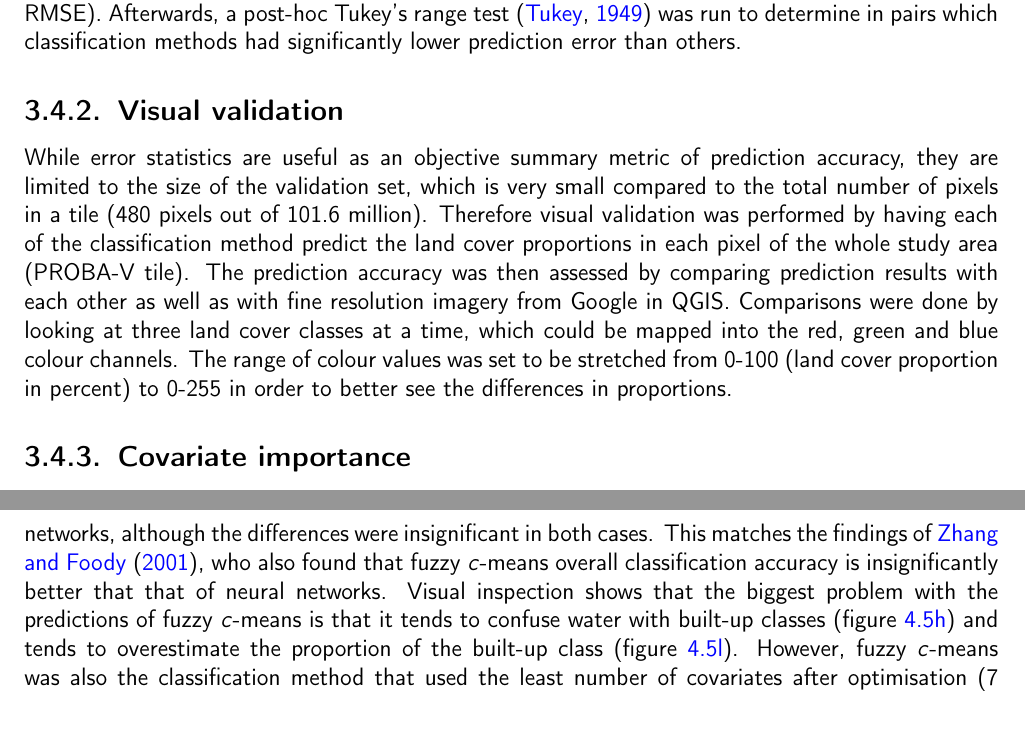
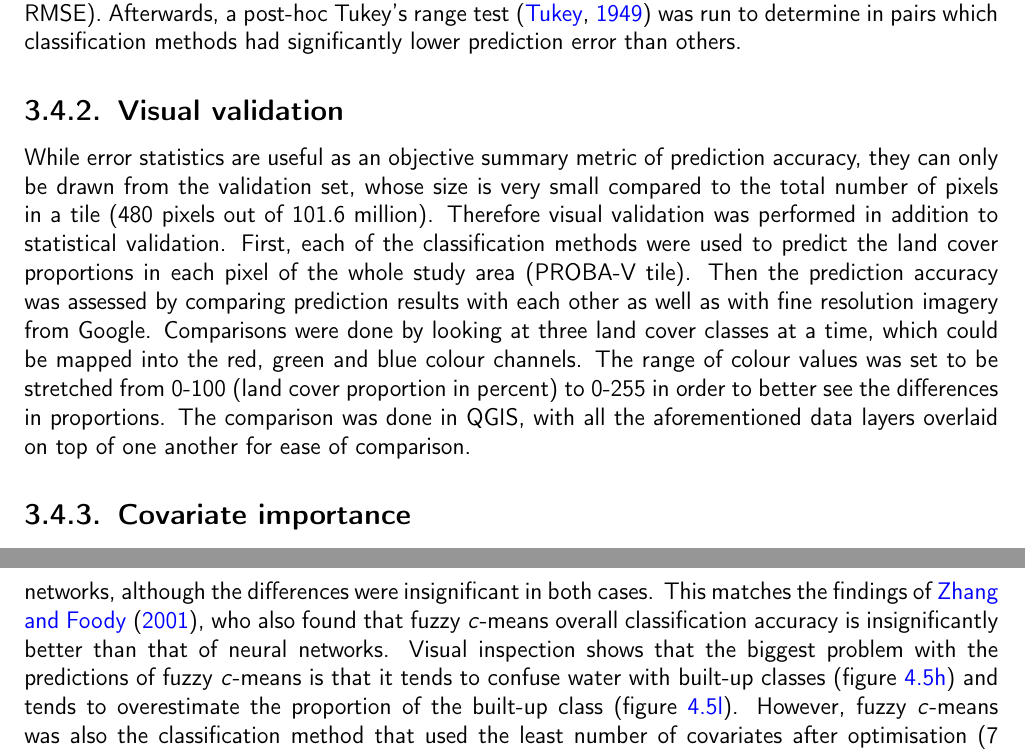
Before and after one commit to GreatEmerald/master-classification, a LaTeX thesis (thesis/thesis.tex): two parts of pages 28 and 44 of 65, joined at a grey line, cut so that both start at the same text. Compiled offline with pdfLaTeX.

Commit message:
Resolution of third draft comments

```diff
--- a/thesis/thesis.tex
+++ b/thesis/thesis.tex
@@ -548,7 +548,7 @@ In order to determine whether any method had a significantly lower prediction er
 
 \subsection{Visual validation}
 
-While error statistics are useful as an objective summary metric of prediction accuracy, they are limited to the size of the validation set, which is very small compared to the total number of pixels in a tile (480 pixels out of 101.6 million). Therefore visual validation was performed by having each of the classification method predict the land cover proportions in each pixel of the whole study area (PROBA-V tile). The prediction accuracy was then assessed by comparing prediction results with each other as well as with fine resolution imagery from Google in QGIS. Comparisons were done by looking at three land cover classes at a time, which could be mapped into the red, green and blue colour channels. The range of colour values was set to be stretched from 0-100 (land cover proportion in percent) to 0-255 in order to better see the differences in proportions.
+While error statistics are useful as an objective summary metric of prediction accuracy, they can only be drawn from the validation set, whose size is very small compared to the total number of pixels in a tile (480 pixels out of 101.6 million). Therefore visual validation was performed in addition to statistical validation. First, each of the classification methods were used to predict the land cover proportions in each pixel of the whole study area (PROBA-V tile). Then the prediction accuracy was assessed by comparing prediction results with each other as well as with fine resolution imagery from Google. Comparisons were done by looking at three land cover classes at a time, which could be mapped into the red, green and blue colour channels. The range of colour values was set to be stretched from 0-100 (land cover proportion in percent) to 0-255 in order to better see the differences in proportions. The comparison was done in QGIS, with all the aforementioned data layers overlaid on top of one another for ease of comparison.
 
 \subsection{Covariate importance}
 
@@ -841,7 +841,7 @@ Even though the differences between the methods were small, overall random fores
 
 Neural networks were expected to have the best prediction accuracy, since they are capable of handling multiple input and multiple output data and is thus a fully fuzzy classification approach \citep{zhang2001fullyfuzzy}. However, its predictions turned out to be less accurate than expected. In particular, visual comparison of the prediction results shows that neural networks tend to overestimate the proportion of wetlands and tend to confuse water with built-up areas (figure \ref{subfig-riga-nn}). The predictions of neural networks were also the least smooth, with obvious artefacts in some cases (figure \ref{subfig-kursiunerija-nn}). This is possibly due to how difficult it is to train neural networks. All input data needs to be rescaled to the 0-1 range and covariates with little explanatory value have to be dropped for it to perform well, but this preprocessing by itself has the downside of making the algorithm easily affected by outliers in the data and not making use of all available data. Neural networks also have a large number of parameters, so extensive sensitivity analysis would be necessary to investigate the potential of neural networks in depth. Overall neural network predictions were less accurate, but not significantly, than fuzzy \textit{c}-means and random forest regression.
 
-Fuzzy \textit{c}-means, which is also a fully fuzzy classification method \citep{zhang2001fullyfuzzy}, achieved a prediction accuracy almost on par with random forest regression, and slightly better than neural networks, although the differences were insignificant in both cases. This matches the findings of \citet{zhang2001fullyfuzzy}, who also found that fuzzy \textit{c}-means overall classification accuracy is insignificantly better that that of neural networks. Visual inspection shows that the biggest problem with the predictions of fuzzy \textit{c}-means is that it tends to confuse water with built-up classes (figure \ref{subfig-riga-cm}) and tends to overestimate the proportion of the built-up class (figure \ref{subfig-karsuva-cm}). However, fuzzy \textit{c}-means was also the classification method that used the least number of covariates after optimisation (7 out of 16), which means that less information is needed to train it, but also that not all covariates can be used equally by this classification method, since it relies on centroids and so prefers normal distribution of the data. The simplicity of this algorithm is also an advantage in that it is easy to inspect the model (plot class centroids, etc.) and interpret it, compared to the ``black-box'' nature of the other tested machine learning algorithms. Moreover, fuzzy \textit{c}-means is the fastest of all the tested classification methods to train, which may be important if lots of training data was to be available. On the other hand, at the moment the \textit{R} implementation of fuzzy \textit{c}-means does not work with data of the \texttt{Raster} class and it has no multithreading capabilities, which makes it more difficult to use compared to other methods.
+Fuzzy \textit{c}-means, which is also a fully fuzzy classification method \citep{zhang2001fullyfuzzy}, achieved a prediction accuracy almost on par with random forest regression, and slightly better than neural networks, although the differences were insignificant in both cases. This matches the findings of \citet{zhang2001fullyfuzzy}, who also found that fuzzy \textit{c}-means overall classification accuracy is insignificantly better than that of neural networks. Visual inspection shows that the biggest problem with the predictions of fuzzy \textit{c}-means is that it tends to confuse water with built-up classes (figure \ref{subfig-riga-cm}) and tends to overestimate the proportion of the built-up class (figure \ref{subfig-karsuva-cm}). However, fuzzy \textit{c}-means was also the classification method that used the least number of covariates after optimisation (7 out of 16), which means that less information is needed to train it, but also that not all covariates can be used equally by this classification method, since it relies on centroids and so prefers normal distribution of the data. The simplicity of this algorithm is also an advantage in that it is easy to inspect the model (plot class centroids, etc.) and interpret it, compared to the ``black-box'' nature of the other tested machine learning algorithms. Moreover, fuzzy \textit{c}-means is the fastest of all the tested classification methods to train, which may be important if lots of training data was to be available. On the other hand, at the moment the \textit{R} implementation of fuzzy \textit{c}-means does not work with data of the \texttt{Raster} class and it has no multithreading capabilities, which makes it more difficult to use compared to other methods.
 
 Increasing the fuzzy \textit{c}-means fuzzy exponent value from the \texttt{gsif} package default 1.2 to the optimised 1.5, RMSE decreased but MAE increased (see figure \ref{fig-total-errors}). That is expected, since with an increased fuzziness of the result (fewer predictions of 100\% and 0\%, more predictions in between), there are fewer large misses for which RMSE penalises, and more smaller misses for which MAE penalises. The fuzzy exponent value of 1.5 is on the lower side of the value range suggested by \citet{Okeke2006fuzzyexponent} (1.5-3, with 2 being the most common choice), but it confirms their observation that datasets with relatively large number of endmember pixels (of which there were 50\% in the ground truth dataset) tend towards the lower bound of that range. 1.5 was also the value used in the study by \citet{burrough2001fuzzy}.
 
```
